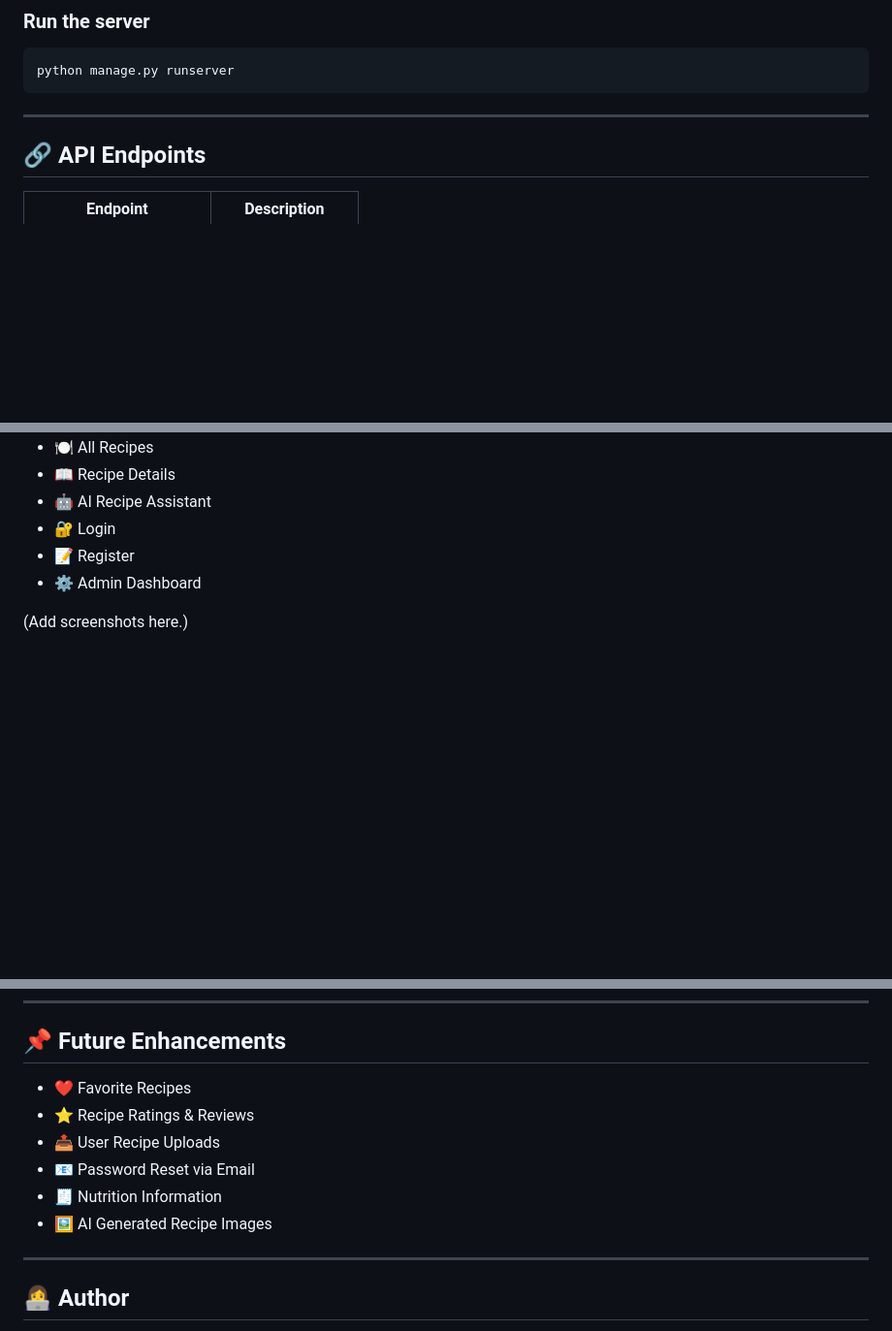
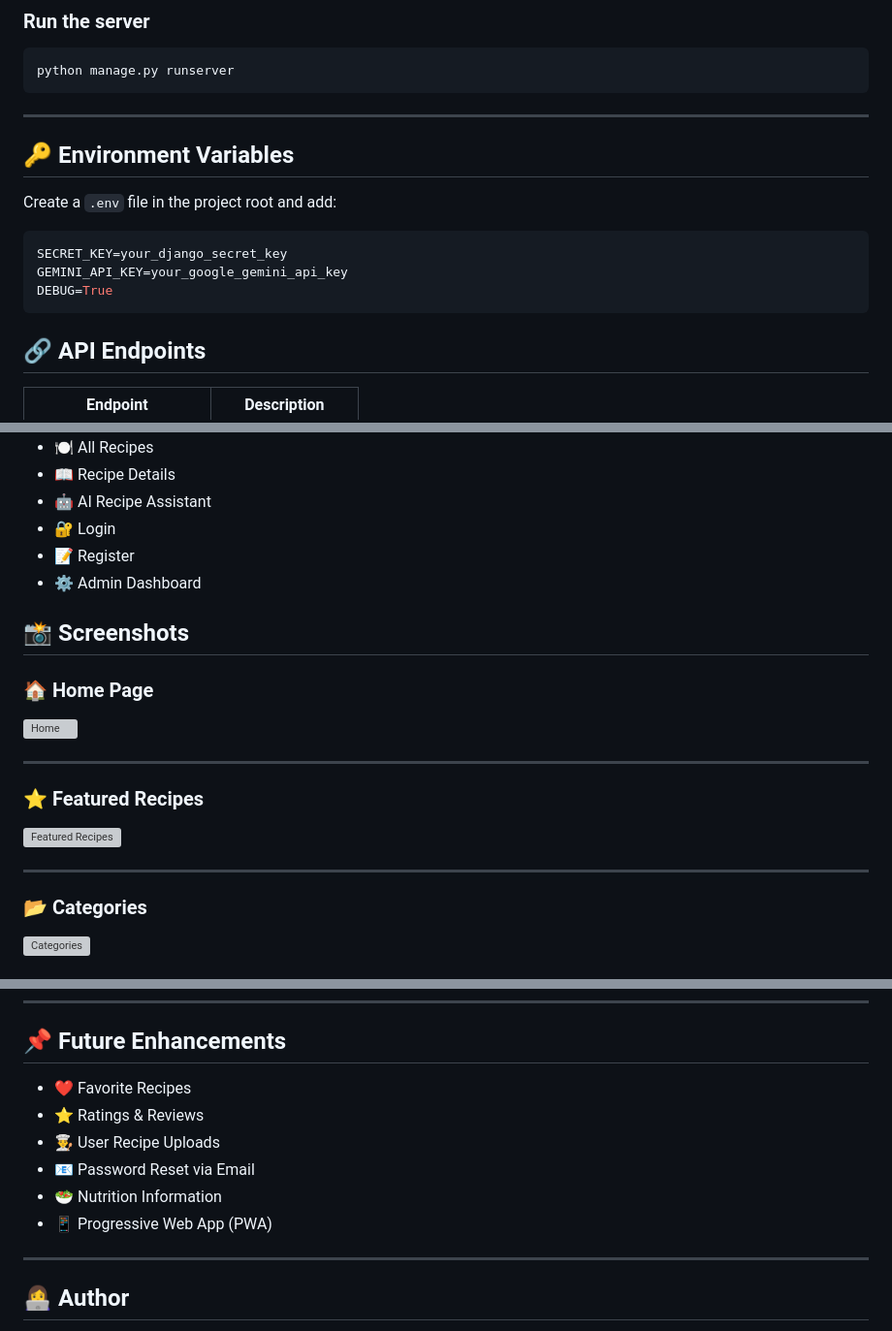
Before and after one commit to rakshithaagowda/RecipeHub, a Markdown page: readme.md, 3 parts joined by grey strips. Shown at 97% size. GitHub-like rendering; blank space fills up the shorter version; grey boxes are pictures that could not be loaded.

````diff
--- a/readme.md
+++ b/readme.md
@@ -162,6 +163,15 @@ python manage.py runserver
 ```
 
 ---
+## 🔑 Environment Variables
+
+Create a `.env` file in the project root and add:
+
+```env
+SECRET_KEY=your_django_secret_key
+GEMINI_API_KEY=your_google_gemini_api_key
+DEBUG=True
+```
 
 ## 🔗 API Endpoints
 
@@ -185,4 +195,18 @@ python manage.py runserver
 * 📝 Register
 * ⚙ Admin Dashboard
 
-(Add screenshots here.)
+## 📸 Screenshots
+
+### 🏠 Home Page
+![Home](screenshots/home.png)
+
+---
+
+### ⭐ Featured Recipes
+![Featured Recipes](screenshots/featured-recipes.png)
+
+---
+
+### 📂 Categories
+![Categories](screenshots/categories.png)
+
@@ -191,13 +239,12 @@ python manage.py runserver
 
 ## 📌 Future Enhancements
 
-* ❤️ Favorite Recipes
-* ⭐ Recipe Ratings & Reviews
-* 📤 User Recipe Uploads
-* 📧 Password Reset via Email
-* 🧾 Nutrition Information
-* 🖼 AI Generated Recipe Images
-
+- ❤️ Favorite Recipes
+- ⭐ Ratings & Reviews
+- 👨‍🍳 User Recipe Uploads
+- 📧 Password Reset via Email
+- 🥗 Nutrition Information
+- 📱 Progressive Web App (PWA)
 ---
 
 ## 👩‍💻 Author
````
Also changed, not shown: other parts of readme.md (+26 -1 lines).
